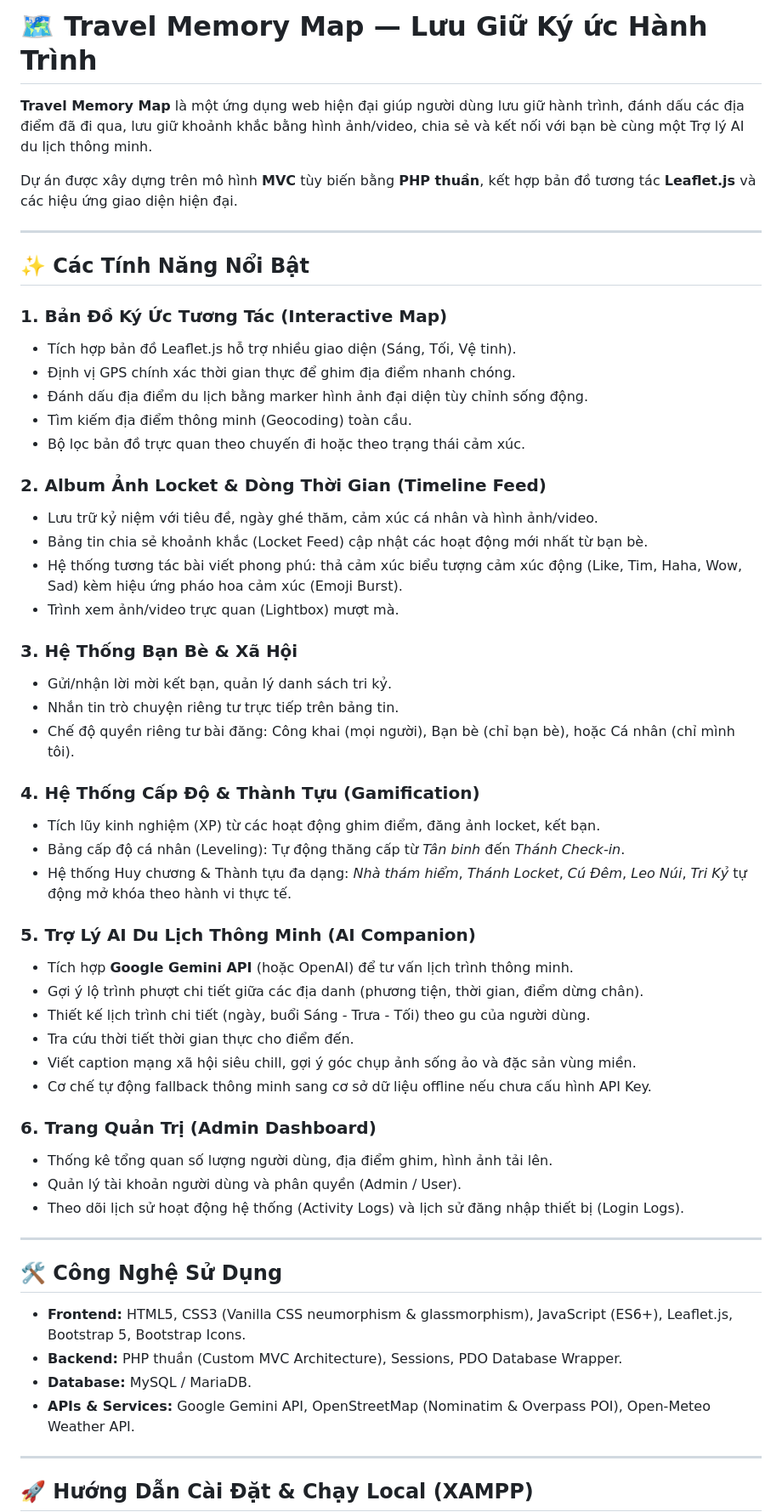
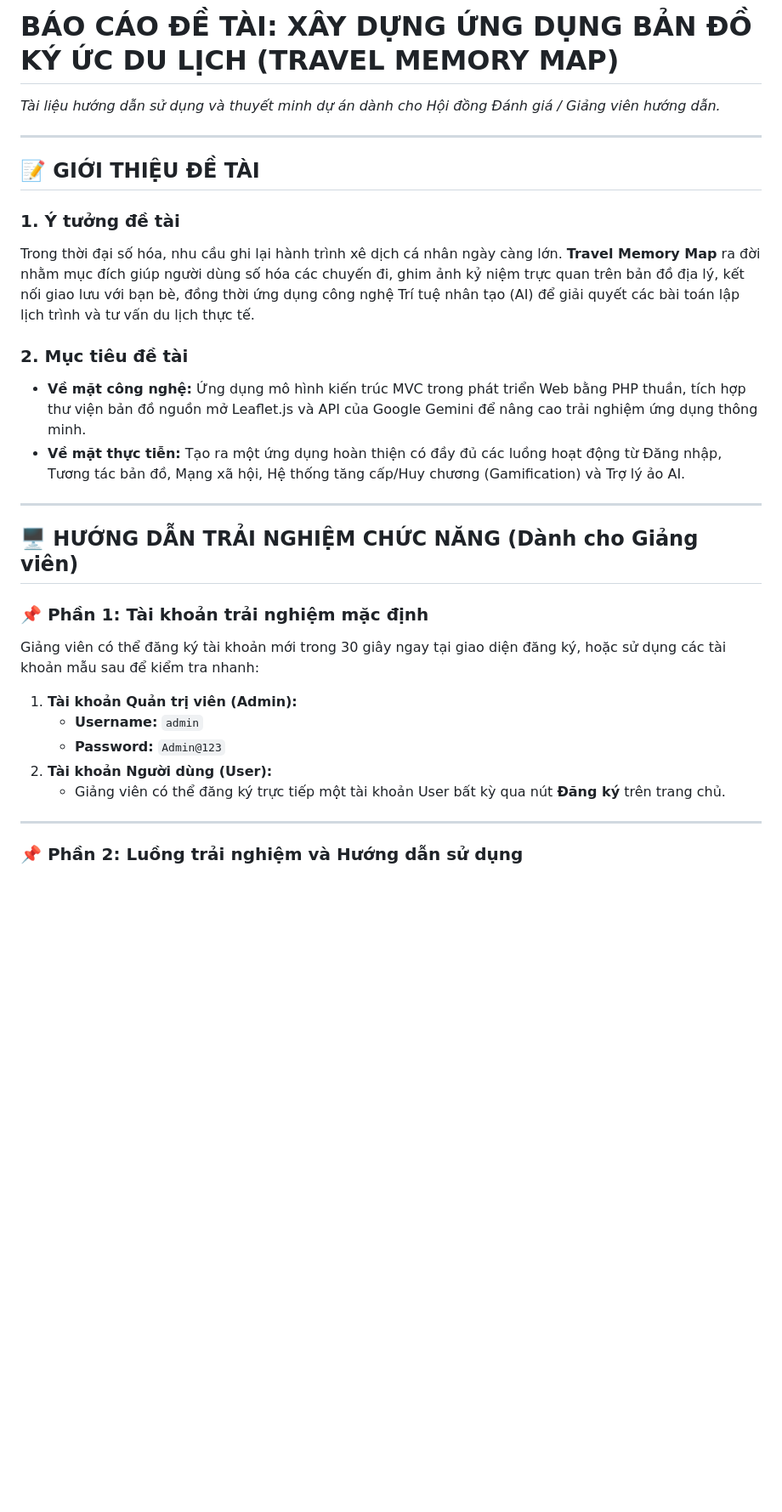
Before and after one commit to lamhoabinh113-tech/travelmap, a Markdown page: README.md, the part around one of its changes. Shown at 85% size. Drawn GitHub-style; blank space fills up the shorter version.

Commit message:
Update README.md to serve as formal academic project documentation and user guide

```diff
--- a/README.md
+++ b/README.md
@@ -1,59 +1,31 @@
-# 🗺️ Travel Memory Map — Lưu Giữ Ký ức Hành Trình
+# BÁO CÁO ĐỀ TÀI: XÂY DỰNG ỨNG DỤNG BẢN ĐỒ KÝ ỨC DU LỊCH (TRAVEL MEMORY MAP)
 
-**Travel Memory Map** là một ứng dụng web hiện đại giúp người dùng lưu giữ hành trình, đánh dấu các địa điểm đã đi qua, lưu giữ khoảnh khắc bằng hình ảnh/video, chia sẻ và kết nối với bạn bè cùng một Trợ lý AI du lịch thông minh.
-
-Dự án được xây dựng trên mô hình **MVC** tùy biến bằng **PHP thuần**, kết hợp bản đồ tương tác **Leaflet.js** và các hiệu ứng giao diện hiện đại.
+*Tài liệu hướng dẫn sử dụng và thuyết minh dự án dành cho Hội đồng Đánh giá / Giảng viên hướng dẫn.*
 
 ---
 
-## ✨ Các Tính Năng Nổi Bật
+## 📝 GIỚI THIỆU ĐỀ TÀI
 
-### 1. Bản Đồ Ký Ức Tương Tác (Interactive Map)
-* Tích hợp bản đồ Leaflet.js hỗ trợ nhiều giao diện (Sáng, Tối, Vệ tinh).
-* Định vị GPS chính xác thời gian thực để ghim địa điểm nhanh chóng.
-* Đánh dấu địa điểm du lịch bằng marker hình ảnh đại diện tùy chỉnh sống động.
-* Tìm kiếm địa điểm thông minh (Geocoding) toàn cầu.
-* Bộ lọc bản đồ trực quan theo chuyến đi hoặc theo trạng thái cảm xúc.
+### 1. Ý tưởng đề tài
+Trong thời đại số hóa, nhu cầu ghi lại hành trình xê dịch cá nhân ngày càng lớn. **Travel Memory Map** ra đời nhằm mục đích giúp người dùng số hóa các chuyến đi, ghim ảnh kỷ niệm trực quan trên bản đồ địa lý, kết nối giao lưu với bạn bè, đồng thời ứng dụng công nghệ Trí tuệ nhân tạo (AI) để giải quyết các bài toán lập lịch trình và tư vấn du lịch thực tế.
 
-### 2. Album Ảnh Locket & Dòng Thời Gian (Timeline Feed)
-* Lưu trữ kỷ niệm với tiêu đề, ngày ghé thăm, cảm xúc cá nhân và hình ảnh/video.
-* Bảng tin chia sẻ khoảnh khắc (Locket Feed) cập nhật các hoạt động mới nhất từ bạn bè.
-* Hệ thống tương tác bài viết phong phú: thả cảm xúc biểu tượng cảm xúc động (Like, Tim, Haha, Wow, Sad) kèm hiệu ứng pháo hoa cảm xúc (Emoji Burst).
-* Trình xem ảnh/video trực quan (Lightbox) mượt mà.
-
-### 3. Hệ Thống Bạn Bè & Xã Hội
-* Gửi/nhận lời mời kết bạn, quản lý danh sách tri kỷ.
-* Nhắn tin trò chuyện riêng tư trực tiếp trên bảng tin.
-* Chế độ quyền riêng tư bài đăng: Công khai (mọi người), Bạn bè (chỉ bạn bè), hoặc Cá nhân (chỉ mình tôi).
-
-### 4. Hệ Thống Cấp Độ & Thành Tựu (Gamification)
-* Tích lũy kinh nghiệm (XP) từ các hoạt động ghim điểm, đăng ảnh locket, kết bạn.
-* Bảng cấp độ cá nhân (Leveling): Tự động thăng cấp từ *Tân binh* đến *Thánh Check-in*.
-* Hệ thống Huy chương & Thành tựu đa dạng: *Nhà thám hiểm*, *Thánh Locket*, *Cú Đêm*, *Leo Núi*, *Tri Kỷ* tự động mở khóa theo hành vi thực tế.
-
-### 5. Trợ Lý AI Du Lịch Thông Minh (AI Companion)
-* Tích hợp **Google Gemini API** (hoặc OpenAI) để tư vấn lịch trình thông minh.
-* Gợi ý lộ trình phượt chi tiết giữa các địa danh (phương tiện, thời gian, điểm dừng chân).
-* Thiết kế lịch trình chi tiết (ngày, buổi Sáng - Trưa - Tối) theo gu của người dùng.
-* Tra cứu thời tiết thời gian thực cho điểm đến.
-* Viết caption mạng xã hội siêu chill, gợi ý góc chụp ảnh sống ảo và đặc sản vùng miền.
-* Cơ chế tự động fallback thông minh sang cơ sở dữ liệu offline nếu chưa cấu hình API Key.
-
-### 6. Trang Quản Trị (Admin Dashboard)
-* Thống kê tổng quan số lượng người dùng, địa điểm ghim, hình ảnh tải lên.
-* Quản lý tài khoản người dùng và phân quyền (Admin / User).
-* Theo dõi lịch sử hoạt động hệ thống (Activity Logs) và lịch sử đăng nhập thiết bị (Login Logs).
+### 2. Mục tiêu đề tài
+* **Về mặt công nghệ:** Ứng dụng mô hình kiến trúc MVC trong phát triển Web bằng PHP thuần, tích hợp thư viện bản đồ nguồn mở Leaflet.js và API của Google Gemini để nâng cao trải nghiệm ứng dụng thông minh.
+* **Về mặt thực tiễn:** Tạo ra một ứng dụng hoàn thiện có đầy đủ các luồng hoạt động từ Đăng nhập, Tương tác bản đồ, Mạng xã hội, Hệ thống tăng cấp/Huy chương (Gamification) và Trợ lý ảo AI.
 
 ---
 
-## 🛠️ Công Nghệ Sử Dụng
+## 🖥️ HƯỚNG DẪN TRẢI NGHIỆM CHỨC NĂNG (Dành cho Giảng viên)
 
-* **Frontend:** HTML5, CSS3 (Vanilla CSS neumorphism & glassmorphism), JavaScript (ES6+), Leaflet.js, Bootstrap 5, Bootstrap Icons.
-* **Backend:** PHP thuần (Custom MVC Architecture), Sessions, PDO Database Wrapper.
-* **Database:** MySQL / MariaDB.
-* **APIs & Services:** Google Gemini API, OpenStreetMap (Nominatim & Overpass POI), Open-Meteo Weather API.
+### 📌 Phần 1: Tài khoản trải nghiệm mặc định
+Giảng viên có thể đăng ký tài khoản mới trong 30 giây ngay tại giao diện đăng ký, hoặc sử dụng các tài khoản mẫu sau để kiểm tra nhanh:
+1. **Tài khoản Quản trị viên (Admin):**
+   * **Username:** `admin`
+   * **Password:** `Admin@123`
+2. **Tài khoản Người dùng (User):**
+   * Giảng viên có thể đăng ký trực tiếp một tài khoản User bất kỳ qua nút **Đăng ký** trên trang chủ.
 
 ---
 
-## 🚀 Hướng Dẫn Cài Đặt & Chạy Local (XAMPP)
+### 📌 Phần 2: Luồng trải nghiệm và Hướng dẫn sử dụng
 
```
Also changed, not shown: other parts of README.md (+66 -54 lines).
